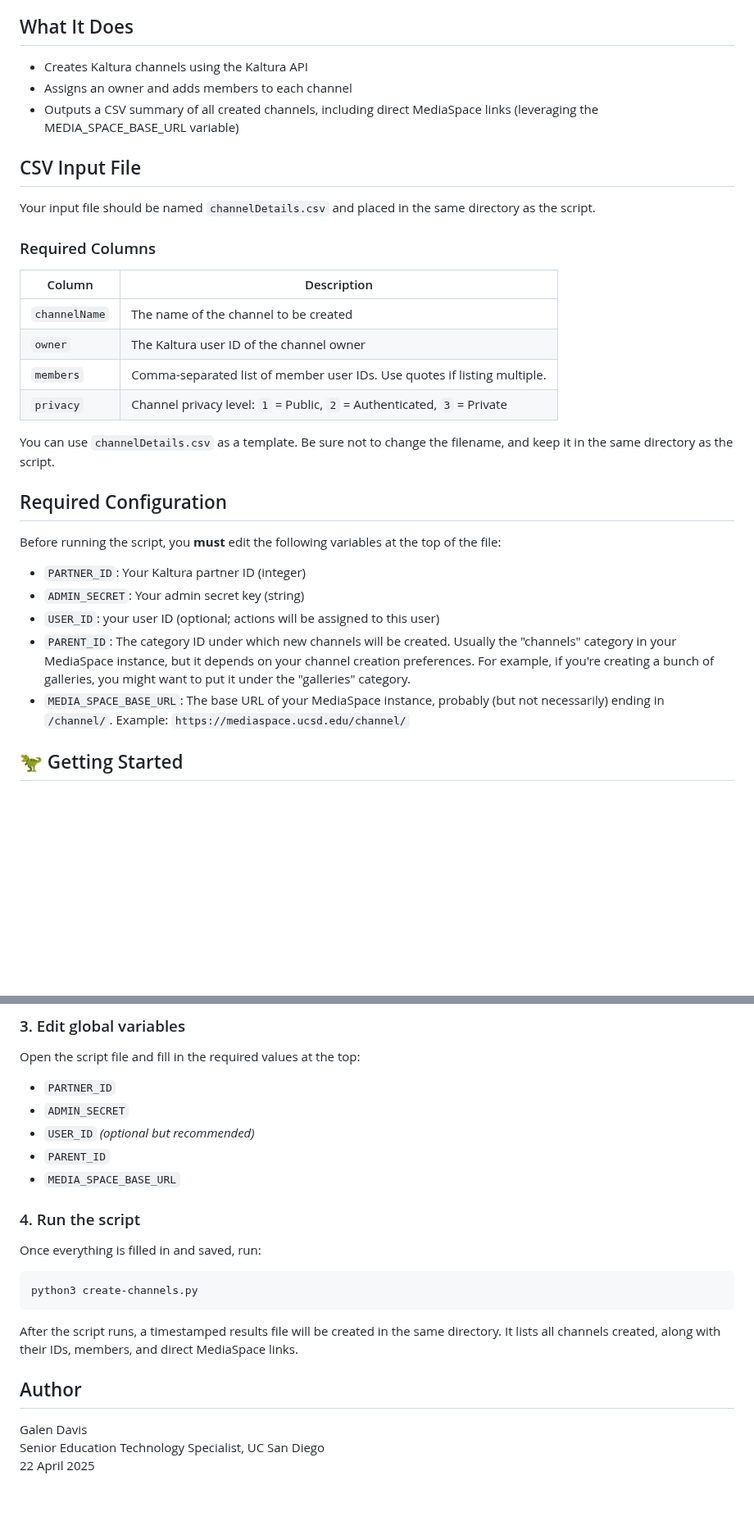
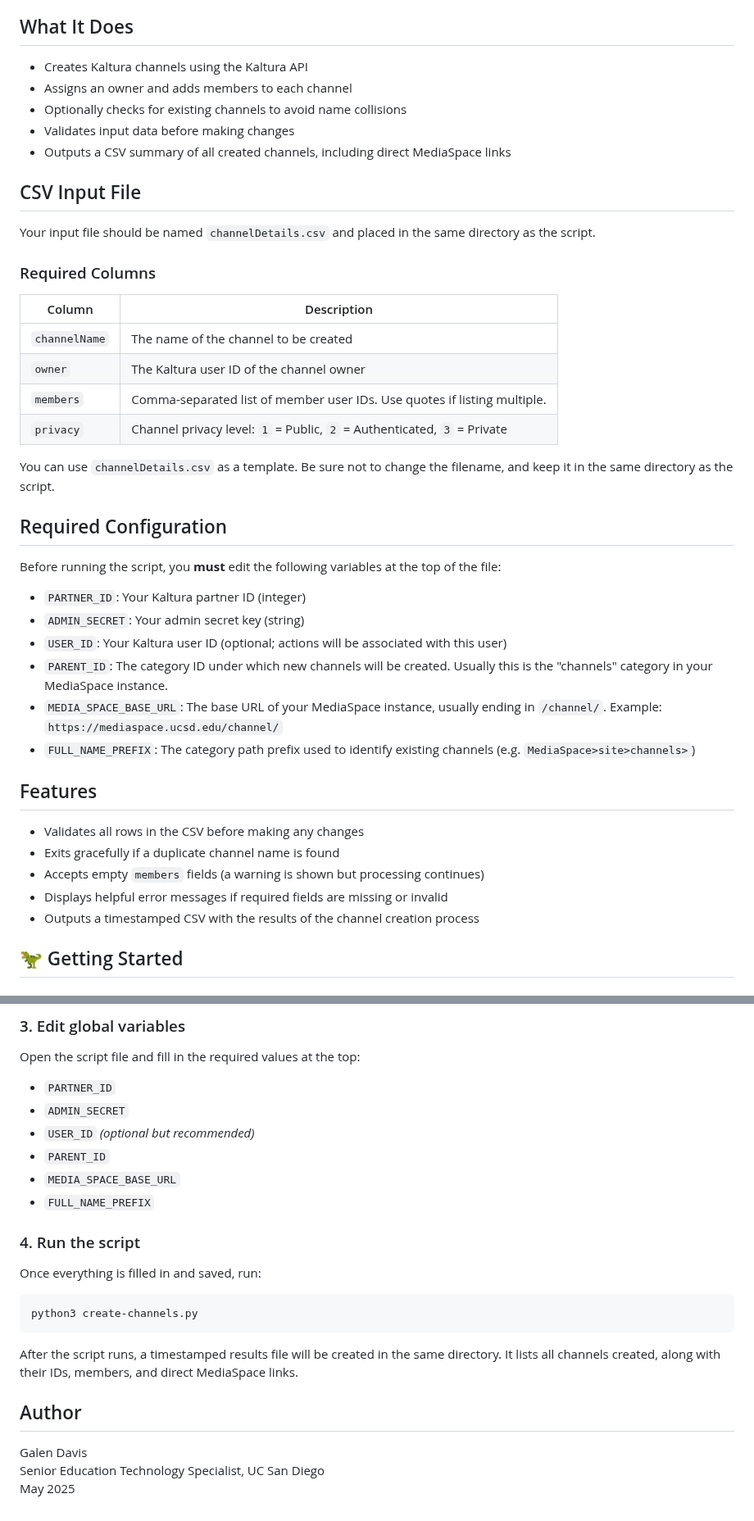
Before and after one commit to Kaltura-EDU/api-scripts, a Markdown page: create-channels/README.md, 2 parts joined by grey strips. Shown at 82% size. Rendered like a GitHub page; blank space fills up the shorter version.

Commit message:
Improve README and add CHANGELOG for channel creation script enhancements
This update revises the README to reflect recent enhancements to the bulk Kaltura channel creation script, including:

- Duplicate channel name detection using fullNameStartsWith
- Early CSV validation to catch missing or malformed values before attempting any channel creation
- Friendlier error messages for missing required fields like owner and privacy
- Clarification on global variables required for configuration

Also adds a new CHANGELOG.md to track version history going forward. These updates improve reliability, safety, and usability when managing bulk channel creation via the Kaltura API.

```diff
--- a/create-channels/README.md
+++ b/create-channels/README.md
@@ -3,34 +3,47 @@
 This script allows you to create multiple Kaltura MediaSpace channels in bulk by reading from a CSV input file. Each channel will be created under a specified parent category with designated owners and members.
 
 ## What It Does
-- Creates Kaltura channels using the Kaltura API
-- Assigns an owner and adds members to each channel
-- Outputs a CSV summary of all created channels, including direct MediaSpace links (leveraging the MEDIA_SPACE_BASE_URL variable)
+
+* Creates Kaltura channels using the Kaltura API
+* Assigns an owner and adds members to each channel
+* Optionally checks for existing channels to avoid name collisions
+* Validates input data before making changes
+* Outputs a CSV summary of all created channels, including direct MediaSpace links
 
 ## CSV Input File
+
 Your input file should be named `channelDetails.csv` and placed in the same
 directory as the script.
 
 ### Required Columns
-| Column       | Description                                                                 |
-|--------------|-----------------------------------------------------------------------------|
-| `channelName` | The name of the channel to be created                                        |
-| `owner`       | The Kaltura user ID of the channel owner                                     |
-| `members`     | Comma-separated list of member user IDs. Use quotes if listing multiple.     |
-| `privacy`     | Channel privacy level: `1` = Public, `2` = Authenticated, `3` = Private      |
+
+| Column        | Description                                                              |
+| ------------- | ------------------------------------------------------------------------ |
+| `channelName` | The name of the channel to be created                                    |
+| `owner`       | The Kaltura user ID of the channel owner                                 |
+| `members`     | Comma-separated list of member user IDs. Use quotes if listing multiple. |
+| `privacy`     | Channel privacy level: `1` = Public, `2` = Authenticated, `3` = Private  |
 
 You can use `channelDetails.csv` as a template. Be sure not to change the filename, and keep it in the same directory as the script.
 
 ## Required Configuration
+
 Before running the script, you **must** edit the following variables at the top of the file:
 
-- `PARTNER_ID`: Your Kaltura partner ID (integer)
-- `ADMIN_SECRET`: Your admin secret key (string)
-- `USER_ID`: your user ID (optional; actions will be assigned to this user)
-- `PARENT_ID`: The category ID under which new channels will be created. Usually the "channels" category in your MediaSpace instance, but it depends on your channel creation preferences. For example, if you're creating a bunch of galleries, you might want to put it under the "galleries" category.
-- `MEDIA_SPACE_BASE_URL`: The base URL of your MediaSpace instance, probably (but not necessarily) ending in `/channel/`.
-  Example: `https://mediaspace.ucsd.edu/channel/`
+* `PARTNER_ID`: Your Kaltura partner ID (integer)
+* `ADMIN_SECRET`: Your admin secret key (string)
+* `USER_ID`: Your Kaltura user ID (optional; actions will be associated with this user)
+* `PARENT_ID`: The category ID under which new channels will be created. Usually this is the "channels" category in your MediaSpace instance.
+* `MEDIA_SPACE_BASE_URL`: The base URL of your MediaSpace instance, usually ending in `/channel/`. Example: `https://mediaspace.ucsd.edu/channel/`
+* `FULL_NAME_PREFIX`: The category path prefix used to identify existing channels (e.g. `MediaSpace>site>channels>`)
 
+## Features
+
+* Validates all rows in the CSV before making any changes
+* Exits gracefully if a duplicate channel name is found
+* Accepts empty `members` fields (a warning is shown but processing continues)
+* Displays helpful error messages if required fields are missing or invalid
+* Outputs a timestamped CSV with the results of the channel creation process
 
 ## 🦖 Getting Started
 
@@ -50,11 +63,12 @@ Clone or download the repo, then edit the provided `channelDetails_template.csv`
 
 Open the script file and fill in the required values at the top:
 
-- `PARTNER_ID`
-- `ADMIN_SECRET`
-- `USER_ID` *(optional but recommended)*
-- `PARENT_ID`
-- `MEDIA_SPACE_BASE_URL`
+* `PARTNER_ID`
+* `ADMIN_SECRET`
+* `USER_ID` *(optional but recommended)*
+* `PARENT_ID`
+* `MEDIA_SPACE_BASE_URL`
+* `FULL_NAME_PREFIX`
 
 ### 4. Run the script
 
@@ -67,6 +81,7 @@ python3 create-channels.py
 After the script runs, a timestamped results file will be created in the same directory. It lists all channels created, along with their IDs, members, and direct MediaSpace links.
 
 ## Author
+
 Galen Davis
 Senior Education Technology Specialist, UC San Diego
-22 April 2025
+May 2025
```
